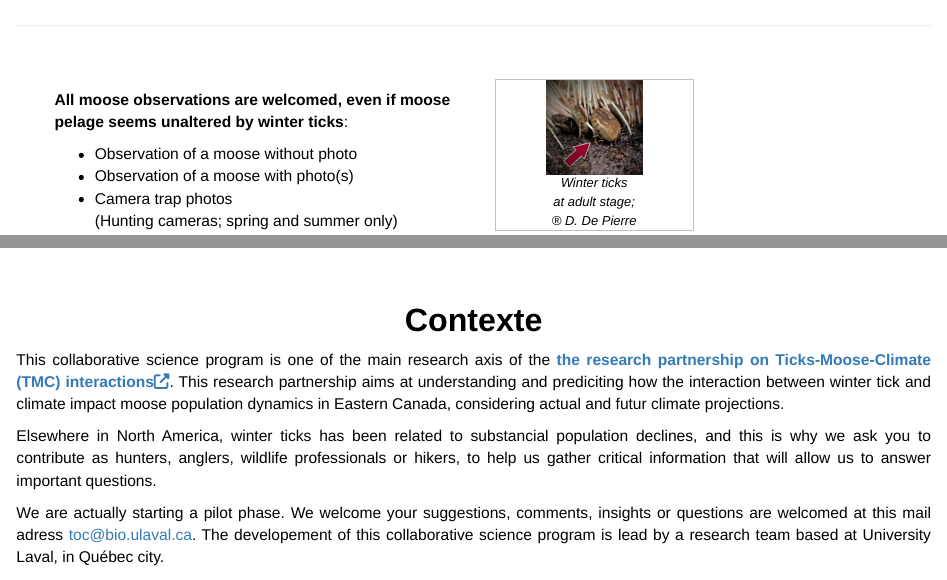
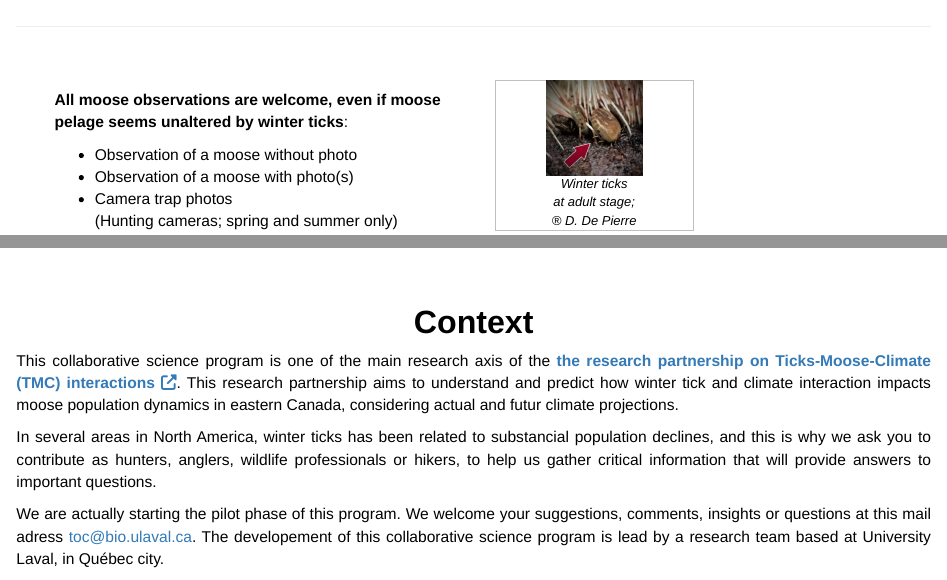
Before and after one commit to TOC-TMC/TOC-TMC.github.io, an R Markdown document (english.Rmd): the page in a window 1100 px wide, from 810 px down before the commit and from 840 px down after it, so that both start at the same text, and a second part further down, joined at a grey line. Rendered offline with R 4.5, knitr and Pandoc, with nearby package versions.

Commit message:
add an english version

```diff
--- a/_site.yml
+++ b/_site.yml
@@ -24,7 +24,7 @@ navbar:
         - text: "Information"
           href: https://toc-tmc.github.io/english#information
         - text: "Contact"
-          href: https://toc-tmc.github.io/english#contactez-us
+          href: https://toc-tmc.github.io/english#contact-us
         - text: "Partenaires"
           href: https://toc-tmc.github.io/english#Partners
 
--- a/english.Rmd
+++ b/english.Rmd
@@ -63,7 +65,7 @@ ___
 <div class="container">
 
 <div class="column-left">
-<p style="font-size:calc(10px + 0.5vw); line-height:1.05;" align="left">**All moose observations are welcomed, even if moose pelage seems unaltered by winter ticks**:
+<p style="font-size:calc(10px + 0.5vw); line-height:1.05;" align="left">**All moose observations are welcome, even if moose pelage seems unaltered by winter ticks**:
 
 * Observation of a moose without photo
 * Observation of a moose with photo(s)
@@ -109,15 +111,15 @@ src="https://www.youtube.com/embed/0ofBROTzwos">
 
 \
 
-# Contexte
+# Context
 
 <div class="justtext">
 <p style="font-size:calc(10px + 0.2vw); line-height:1.05;" align="middle">
-This collaborative science program is one of the main research axis of the **[the research partnership on Ticks-Moose-Climate (TMC) interactions<i class="fa fa-external-link "> </i>](http://www.sites.google.com/view/tiqueorignalclimat){target="_blank"}**. This research partnership aims at understanding and prediciting how the interaction between winter tick and climate impact moose population dynamics in Eastern Canada, considering actual and futur climate projections.
+This collaborative science program is one of the main research axis of the **[the research partnership on Ticks-Moose-Climate (TMC) interactions <i class="fa fa-external-link "> </i>](http://www.sites.google.com/view/tiqueorignalclimat){target="_blank"}**. This research partnership aims to understand and predict how winter tick and climate interaction impacts moose population dynamics in eastern Canada, considering actual and futur climate projections.
 
-Elsewhere in North America, winter ticks has been related to substancial population declines, and this is why we ask you to contribute as hunters, anglers, wildlife professionals or hikers, to help us gather critical information that will allow us to answer important questions.
+In several areas in North America, winter ticks has been related to substancial population declines, and this is why we ask you to contribute as hunters, anglers, wildlife professionals or hikers, to help us gather critical information that will provide answers to important questions.
 
-We are actually starting a pilot phase. We welcome your suggestions, comments, insights or questions are welcomed at this mail adress [toc@bio.ulaval.ca](mailto:toc@bio.ulaval.ca). The developement of this collaborative science program is lead by a research team based at University Laval, in Québec city.
+We are actually starting the pilot phase of this program. We welcome your suggestions, comments, insights or questions at this mail adress [toc@bio.ulaval.ca](mailto:toc@bio.ulaval.ca). The developement of this collaborative science program is lead by a research team based at University Laval, in Québec city.
 
 </p>
 
```
Also changed, not shown: english.html, index.html, english.Rmd (8 more changed lines).
